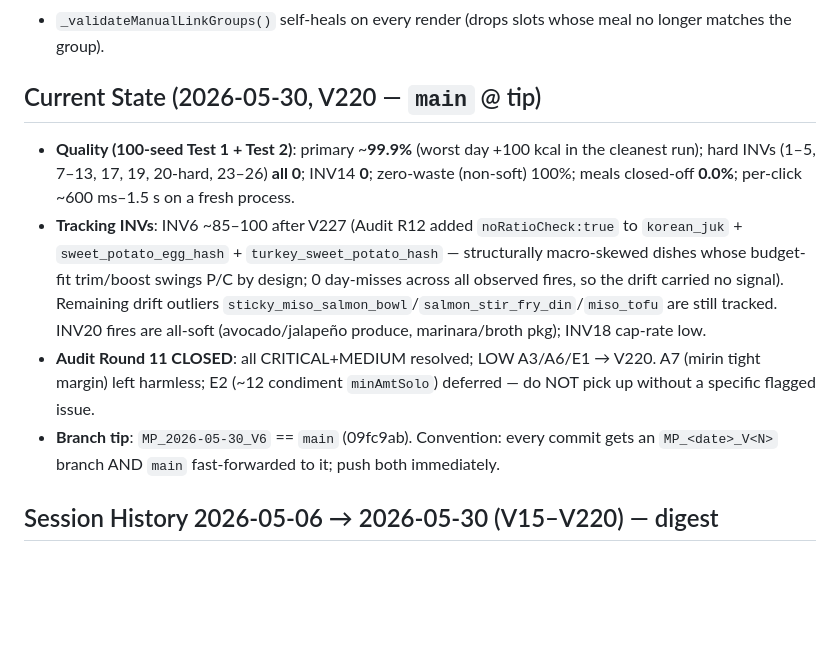
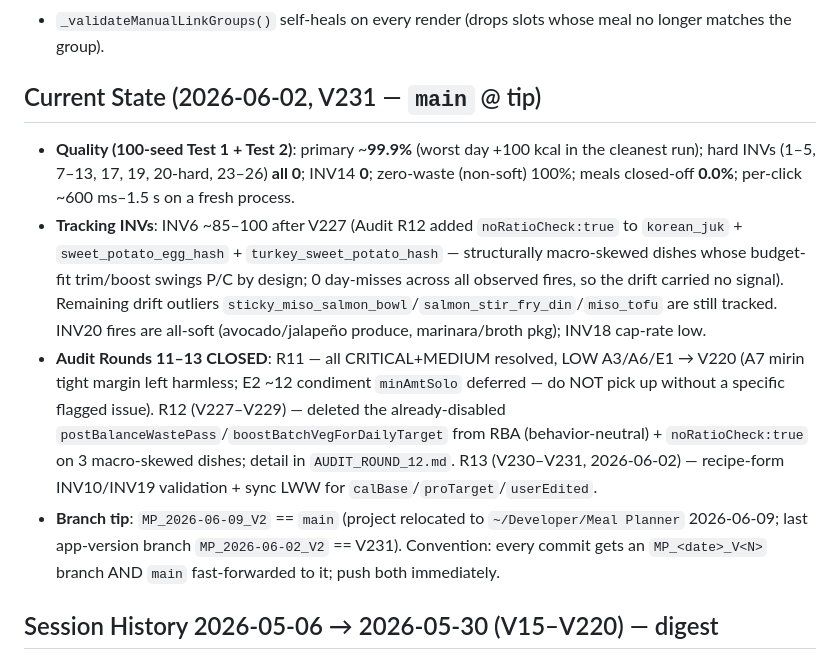
Before and after one commit to snowyballz2/Meal-Planner, a Markdown page: CLAUDE.md, the part around the change. GitHub-like rendering; blank space fills up the shorter version.

Commit message:
docs: CLAUDE.md — refresh Current State header
- header 2026-05-30/V220 -> 2026-06-02/V231 (last app-version state)
- audit status: R11 CLOSED -> R11-13 CLOSED (add R12 dead-code removal, R13 recipe-form validation + sync LWW)
- branch tip 09fc9ab -> MP_2026-06-09_V2 == main (post-relocation)
- quality-metrics line left as-is (R12/R13 pipeline-neutral; not re-measured this session)

Co-Authored-By: Claude Opus 4.8 <noreply@anthropic.com>

```diff
--- a/CLAUDE.md
+++ b/CLAUDE.md
@@ -423,12 +423,12 @@ Visualizes cook+leftover batches as colored bands in the Schedule grid.
 - **Auto-groups** (`_autoLinkGroups`, transient): rebuilt every `renderMeals` from `computeLeftovers()` cook anchors (multi-portion lunch/dinner not already manual-grouped). Never persisted → can't drift. Manual wins on conflict. Selecting one in the picker materializes it into a manual group.
 - `_validateManualLinkGroups()` self-heals on every render (drops slots whose meal no longer matches the group).
 
-## Current State (2026-05-30, V220 — `main` @ tip)
+## Current State (2026-06-02, V231 — `main` @ tip)
 
 - **Quality (100-seed Test 1 + Test 2)**: primary ~**99.9%** (worst day +100 kcal in the cleanest run); hard INVs (1–5, 7–13, 17, 19, 20-hard, 23–26) **all 0**; INV14 **0**; zero-waste (non-soft) 100%; meals closed-off **0.0%**; per-click ~600 ms–1.5 s on a fresh process.
 - **Tracking INVs**: INV6 ~85–100 after V227 (Audit R12 added `noRatioCheck:true` to `korean_juk` + `sweet_potato_egg_hash` + `turkey_sweet_potato_hash` — structurally macro-skewed dishes whose budget-fit trim/boost swings P/C by design; 0 day-misses across all observed fires, so the drift carried no signal). Remaining drift outliers `sticky_miso_salmon_bowl`/`salmon_stir_fry_din`/`miso_tofu` are still tracked. INV20 fires are all-soft (avocado/jalapeño produce, marinara/broth pkg); INV18 cap-rate low.
-- **Audit Round 11 CLOSED**: all CRITICAL+MEDIUM resolved; LOW A3/A6/E1 → V220. A7 (mirin tight margin) left harmless; E2 (~12 condiment `minAmtSolo`) deferred — do NOT pick up without a specific flagged issue.
-- **Branch tip**: `MP_2026-05-30_V6` == `main` (09fc9ab). Convention: every commit gets an `MP_<date>_V<N>` branch AND `main` fast-forwarded to it; push both immediately.
+- **Audit Rounds 11–13 CLOSED**: R11 — all CRITICAL+MEDIUM resolved, LOW A3/A6/E1 → V220 (A7 mirin tight margin left harmless; E2 ~12 condiment `minAmtSolo` deferred — do NOT pick up without a specific flagged issue). R12 (V227–V229) — deleted the already-disabled `postBalanceWastePass`/`boostBatchVegForDailyTarget` from RBA (behavior-neutral) + `noRatioCheck:true` on 3 macro-skewed dishes; detail in `AUDIT_ROUND_12.md`. R13 (V230–V231, 2026-06-02) — recipe-form INV10/INV19 validation + sync LWW for `calBase`/`proTarget`/`userEdited`.
+- **Branch tip**: `MP_2026-06-09_V2` == `main` (project relocated to `~/Developer/Meal Planner` 2026-06-09; last app-version branch `MP_2026-06-02_V2` == V231). Convention: every commit gets an `MP_<date>_V<N>` branch AND `main` fast-forwarded to it; push both immediately.
 
 ## Session History 2026-05-06 → 2026-05-30 (V15–V220) — digest
 
```
